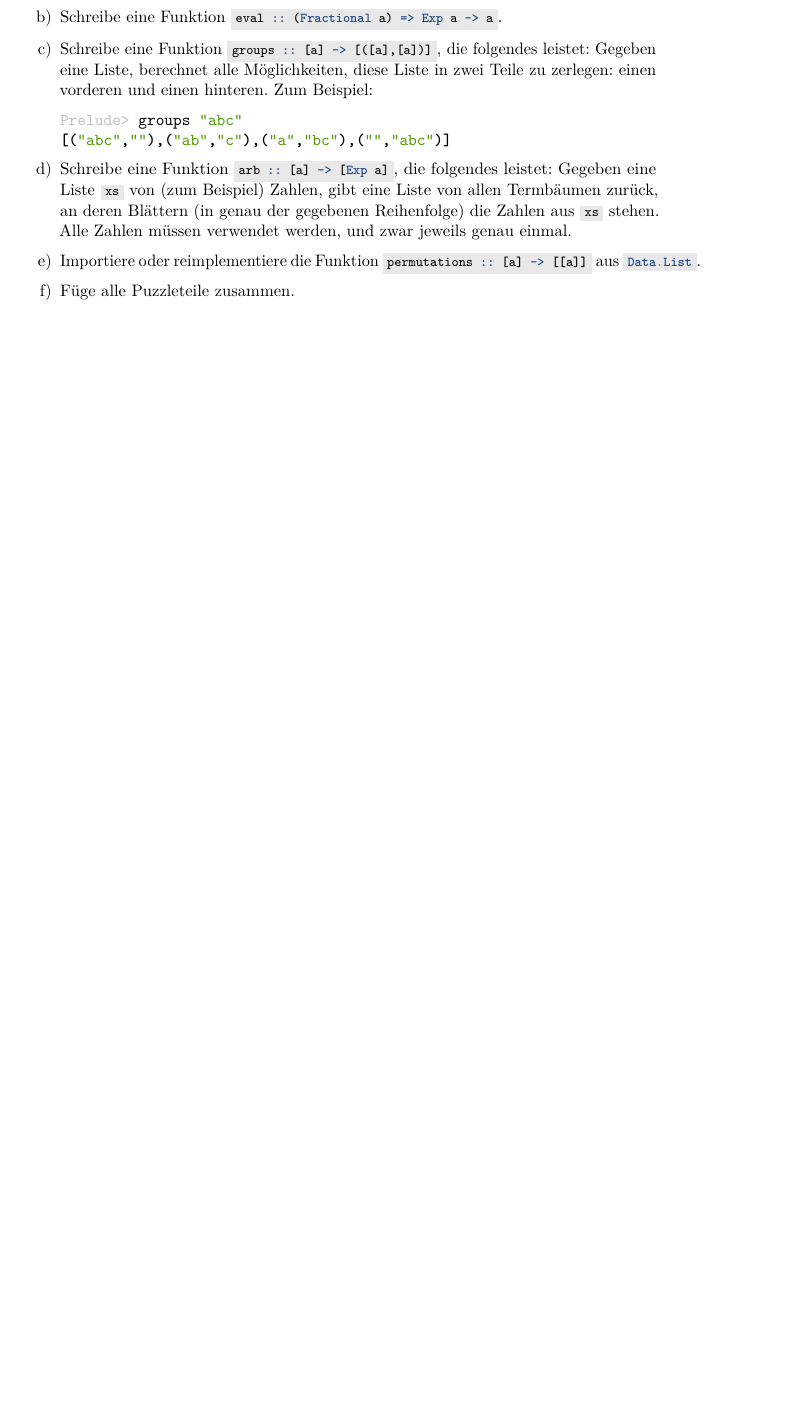
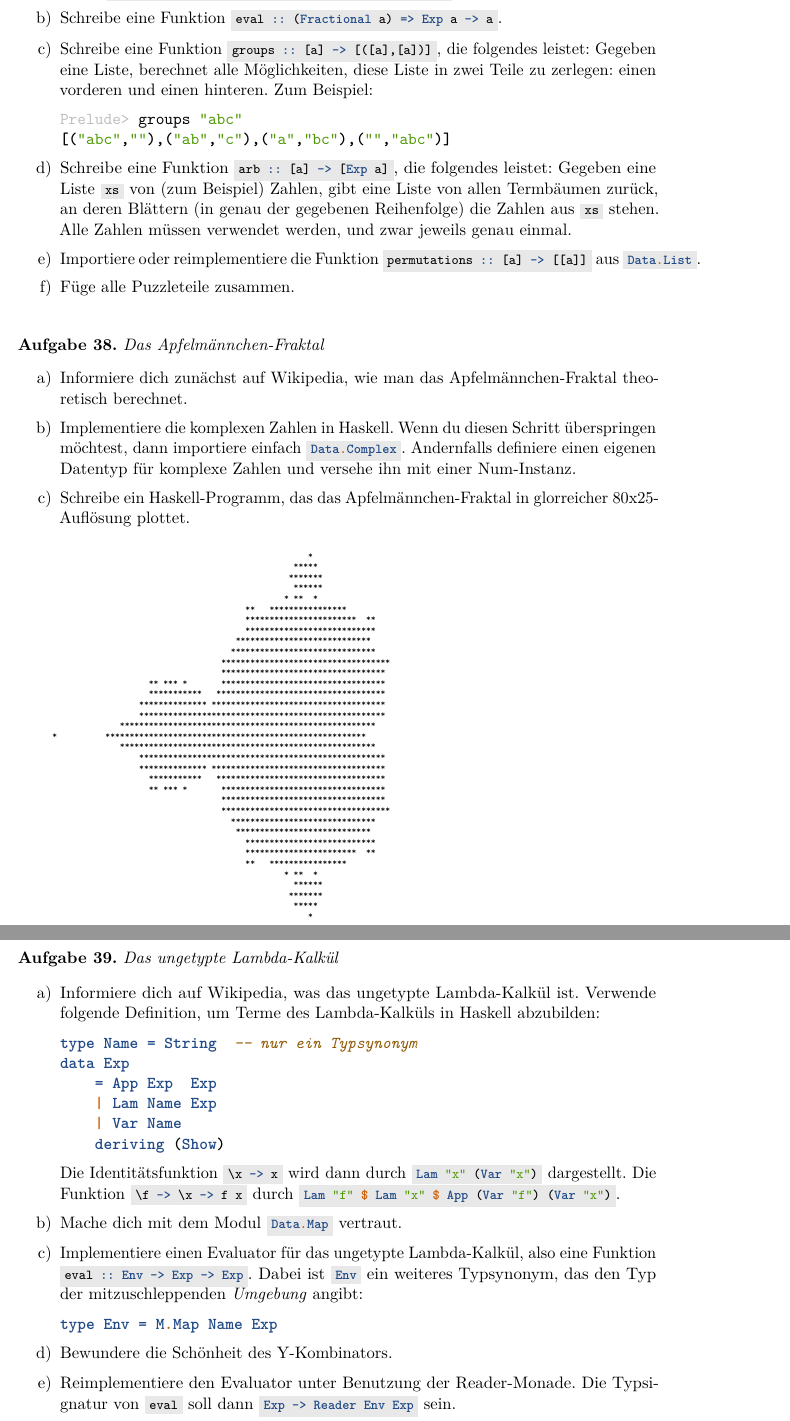
Before and after one commit to curry-club-aux/haskell-workshop, a LaTeX problem sheet (uebung.tex): part of page 10 of 10 before the commit and two parts of pages 11 and 12 of 12 after it, the two joined at a grey line, cut so that both start at the same text, the shorter picture padded with empty space. Compiled offline with pdfLaTeX.

Commit message:
Weitere Makro-Aufgaben

```diff
--- a/uebung.tex
+++ b/uebung.tex
@@ -534,9 +579,86 @@ müssen verwendet werden, und zwar jeweils genau einmal.
 \end{enumerate}
 \end{aufgabe}
 
-\begin{aufgabe}{Kleine interaktive Konsolenspiele}
-Wenn du schon besser mit IO in Haskell vertraut bist, versuche kleine Konsolenspiele, wie Hangman, Vier gewinnt oder Tic-Tac-Toe, zu implementieren!
+\begin{aufgabe}{Das Apfelmännchen-Fraktal}
+\begin{enumerate}
+\item Informiere dich zunächst auf Wikipedia, wie man das Apfelmännchen-Fraktal
+theoretisch berechnet.
+\item Implementiere die komplexen Zahlen in Haskell. Wenn du diesen Schritt
+überspringen möchtest, dann importiere einfach~\haskellinline{Data.Complex}.
+Andernfalls definiere einen eigenen Datentyp für komplexe Zahlen und versehe
+ihn mit einer Num-Instanz.
+\item Schreibe ein Haskell-Programm, das das Apfelmännchen-Fraktal in
+glorreicher 80x25-Auflösung plottet.
+\end{enumerate}
+\begin{tiny}\begin{verbatim}
+                                                            *
+                                                         *****
+                                                        *******
+                                                         ******
+                                                       * **  *
+                                               **   ****************
+                                               ***********************  **
+                                               ***************************
+                                             ****************************
+                                            ******************************
+                                          ***********************************
+                                          **********************************
+                           ** *** *       **********************************
+                           ***********   ***********************************
+                         ************** ************************************
+                         ***************************************************
+                     *****************************************************
+       *          ******************************************************
+                     *****************************************************
+                         ***************************************************
+                         ************** ************************************
+                           ***********   ***********************************
+                           ** *** *       **********************************
+                                          **********************************
+                                          ***********************************
+                                            ******************************
+                                             ****************************
+                                               ***************************
+                                               ***********************  **
+                                               **   ****************
+                                                       * **  *
+                                                         ******
+                                                        *******
+                                                         *****
+                                                            *
+\end{verbatim}\end{tiny}
 \end{aufgabe}
 
+\begin{aufgabe}{Das ungetypte Lambda-Kalkül}
+\begin{enumerate}
+\item Informiere dich auf Wikipedia, was das ungetypte Lambda-Kalkül ist.
+Verwende folgende Definition, um Terme des Lambda-Kalküls in Haskell
+abzubilden:
+\begin{haskellcode}
+type Name = String  -- nur ein Typsynonym
+data Exp
+    = App Exp  Exp
+    | Lam Name Exp
+    | Var Name
+    deriving (Show)
+\end{haskellcode}
+Die Identitätsfunktion~\haskellinline{\x -> x} wird dann
+durch~\haskellinline{Lam "x" (Var "x")} dargestellt. Die
+Funktion~\haskellinline{\f -> \x -> f x} durch~\haskellinline{Lam "f" $ Lam "x"
+$ App (Var "f") (Var "x")}.
+\item Mache dich mit dem Modul~\haskellinline{Data.Map} vertraut.
+\item Implementiere einen Evaluator für das ungetypte Lambda-Kalkül, also eine
+Funktion \haskellinline{eval :: Env -> Exp -> Exp}. Dabei
+ist~\haskellinline{Env} ein weiteres Typsynonym, das den Typ der
+mitzuschleppenden \emph{Umgebung} angibt:
+\begin{haskellcode}
+type Env = M.Map Name Exp
+\end{haskellcode}
+\item Bewundere die Schönheit des Y-Kombinators.
+\item Reimplementiere den Evaluator unter Benutzung der Reader-Monade. Die
+Typsignatur von~\haskellinline{eval} soll dann~\haskellinline{Exp -> Reader Env
+Exp} sein.
+\end{enumerate}
+\end{aufgabe}
 
 \end{document}
```
Also changed, not shown: uebung.pdf, uebung.tex (45 more changed lines).
